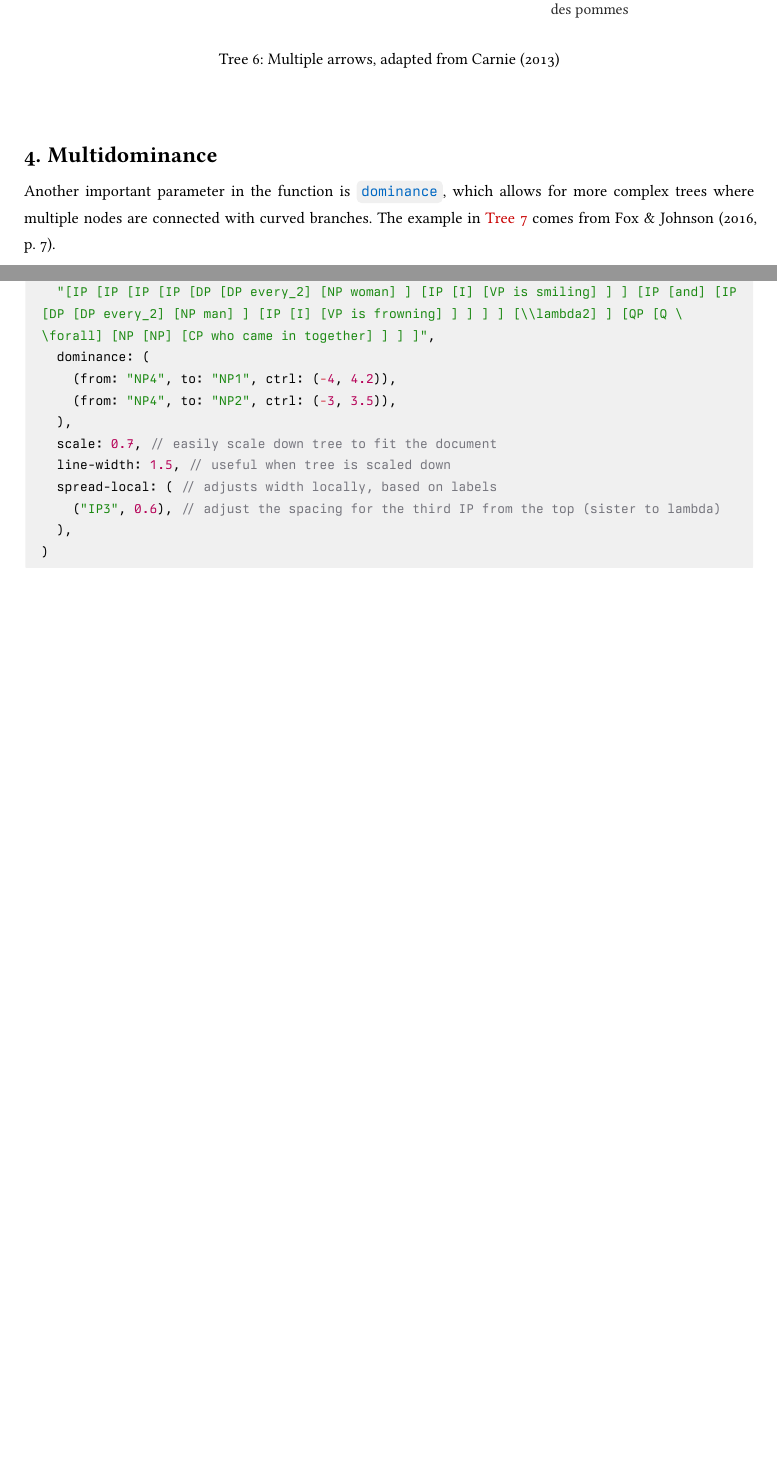
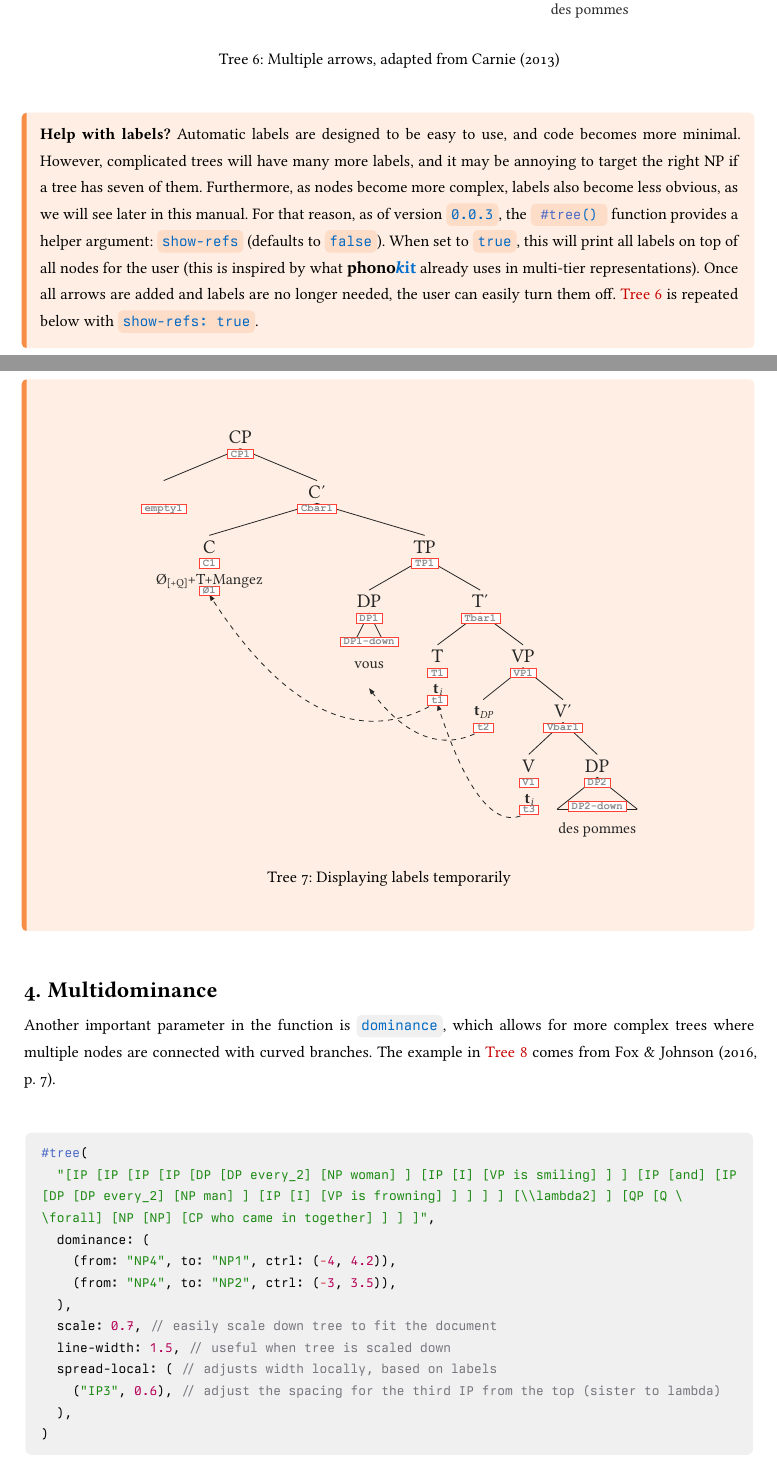
Before and after one commit to guilhermegarcia/synkit, a Typst document (synkit.typ): two parts of pages 9 and 10 of 31 before the commit and two parts of pages 9 and 10 of 32 after it, joined at a grey line, cut so that both start at the same text, the shorter picture padded with empty space. The pictures show the PDF file synkit.pdf that the author committed with the source.

Commit message:
updated tree with show-refs

```diff
--- a/synkit.typ
+++ b/synkit.typ
@@ -571,3 +571,25 @@ In summary, arrows have a lot of defaults, so you often end up with minimal code
       ] <fig-tree-defaults>
     ],
   )
+]
+
+#important(title: "Help with labels?")[
+  Automatic labels are designed to be easy to use, and code becomes more minimal. However, complicated trees will have many more labels, and it may be annoying to target the right NP if a tree has seven of them. Furthermore, as nodes become more complex, labels also become less obvious, as we will see later in this manual. For that reason, as of version `0.0.3`, the `#tree()` function provides a helper argument: `show-refs` (defaults to `false`). When set to `true`, this will print all labels on top of all nodes for the user (this is inspired by what #phonokit already uses in multi-tier representations). Once all arrows are added and labels are no longer needed, the user can easily turn them off. @fig-tree-defaults is repeated below with `show-refs: true`.
+
+  #align(center)[
+    #grid(
+      columns: 1,
+      gutter: 1em,
+      align: (top, top),
+      [
+        #figure(
+          caption: [Displaying labels temporarily],
+          supplement: [Tree],
+          kind: "tree",
+        )[
+          #tree(
+            "[ CP [] [ C' [ C Ø_{[+Q]}+T+Mangez ] [ TP [ DP vous ] [ T' [ T *t*_i ] [ VP [ *t*_{DP} ] [ V' [V *t*_i ] [DP des pommes] ] ]  ] ] ] ]",
+            arrows: (
+              (from: "trace3", to: "T1"),
+              (from: "trace2", to: "DP1"),
+              (from: "trace1", to: "C1"),
```
Also changed, not shown: lib.typ (+2 -1 lines), lib.pdf (added), synkit.pdf, synkit.typ (10 more changed lines).
